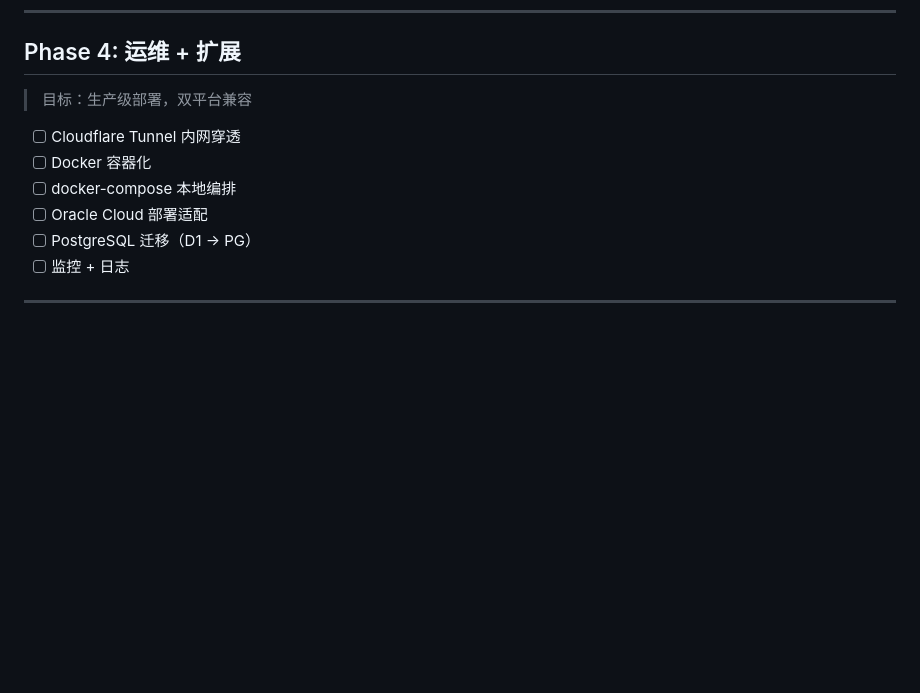
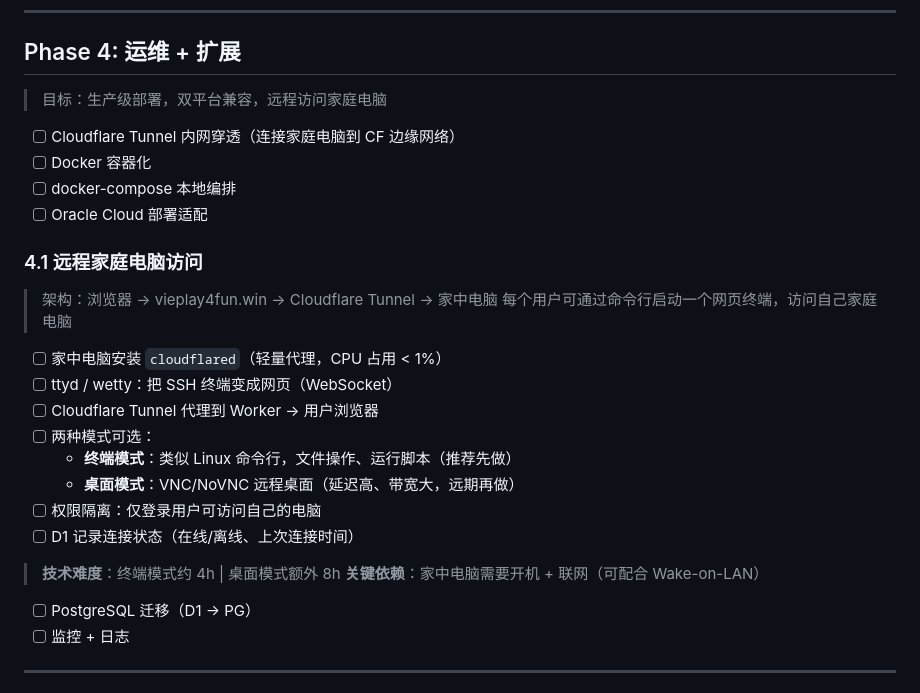
Before and after one commit to b3njam1n-cpt/play4fun, a Markdown page: docs/04-roadmap.md, the part around the change. GitHub-like rendering; blank space fills up the shorter version.

Commit message:
docs: Phase 4 扩展 — Cloudflare Tunnel 远程访问家庭电脑
架构: 浏览器 → Worker → CF Tunnel → 家中电脑 (ttyd/SSH)
先做终端模式，远期做 VNC 桌面模式

```diff
--- a/docs/04-roadmap.md
+++ b/docs/04-roadmap.md
@@ -55,12 +55,30 @@
 
 ## Phase 4: 运维 + 扩展
 
-> 目标：生产级部署，双平台兼容
+> 目标：生产级部署，双平台兼容，远程访问家庭电脑
 
-- [ ] Cloudflare Tunnel 内网穿透
+- [ ] Cloudflare Tunnel 内网穿透（连接家庭电脑到 CF 边缘网络）
 - [ ] Docker 容器化
 - [ ] docker-compose 本地编排
 - [ ] Oracle Cloud 部署适配
+
+### 4.1 远程家庭电脑访问
+
+> 架构：浏览器 → vieplay4fun.win → Cloudflare Tunnel → 家中电脑
+> 每个用户可通过命令行启动一个网页终端，访问自己家庭电脑
+
+- [ ] 家中电脑安装 `cloudflared`（轻量代理，CPU 占用 < 1%）
+- [ ] ttyd / wetty：把 SSH 终端变成网页（WebSocket）
+- [ ] Cloudflare Tunnel 代理到 Worker → 用户浏览器
+- [ ] 两种模式可选：
+  - **终端模式**：类似 Linux 命令行，文件操作、运行脚本（推荐先做）
+  - **桌面模式**：VNC/NoVNC 远程桌面（延迟高、带宽大，远期再做）
+- [ ] 权限隔离：仅登录用户可访问自己的电脑
+- [ ] D1 记录连接状态（在线/离线、上次连接时间）
+
+> **技术难度**：终端模式约 4h | 桌面模式额外 8h
+> **关键依赖**：家中电脑需要开机 + 联网（可配合 Wake-on-LAN）
+
 - [ ] PostgreSQL 迁移（D1 → PG）
 - [ ] 监控 + 日志
 
```
